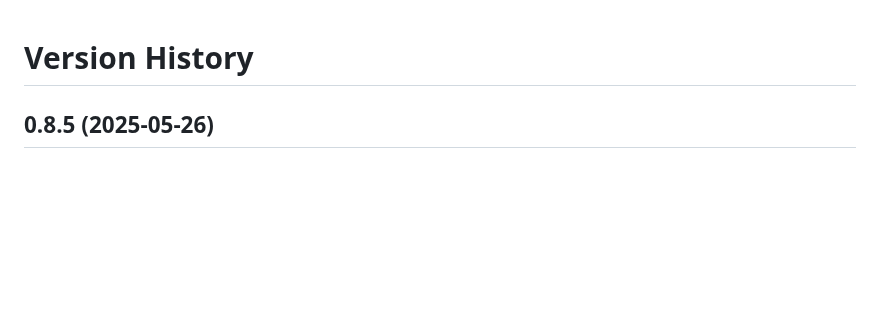
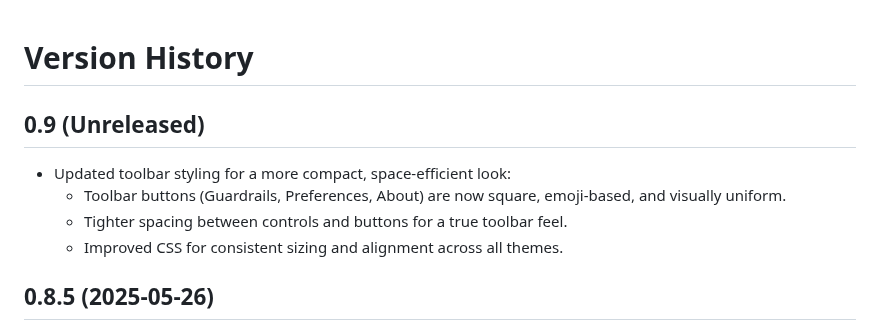
Before and after one commit to virtualsteve-star/chat-playground, a Markdown page: VERSION_HISTORY.md, the part around the change. GitHub-like rendering; blank space fills up the shorter version.

```diff
--- a/VERSION_HISTORY.md
+++ b/VERSION_HISTORY.md
@@ -1,4 +1,10 @@
 # Version History
+
+## 0.9 (Unreleased)
+- Updated toolbar styling for a more compact, space-efficient look:
+  - Toolbar buttons (Guardrails, Preferences, About) are now square, emoji-based, and visually uniform.
+  - Tighter spacing between controls and buttons for a true toolbar feel.
+  - Improved CSS for consistent sizing and alignment across all themes.
 
 ## 0.8.5 (2025-05-26)
 - Added smoke tests for quick validation
```
